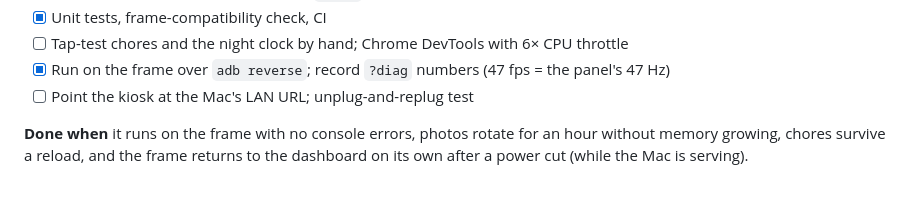
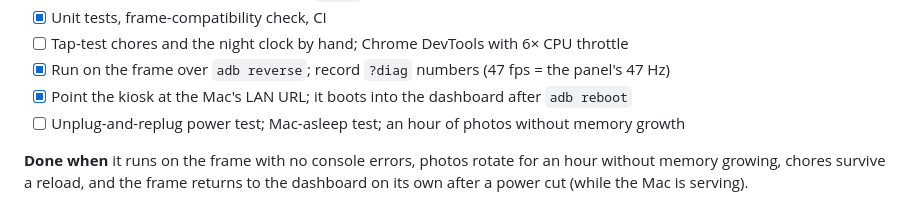
Before and after one commit to VenkatKandhipati/glance, a Markdown page: docs/roadmap.md, the part around one of its changes. Rendered like a GitHub page.

```diff
--- a/docs/roadmap.md
+++ b/docs/roadmap.md
@@ -41,7 +41,8 @@ One screen, no navigation, no API calls.
 - [x] Unit tests, frame-compatibility check, CI
 - [ ] Tap-test chores and the night clock by hand; Chrome DevTools with 6× CPU throttle
 - [x] Run on the frame over `adb reverse`; record `?diag` numbers (47 fps = the panel's 47 Hz)
-- [ ] Point the kiosk at the Mac's LAN URL; unplug-and-replug test
+- [x] Point the kiosk at the Mac's LAN URL; it boots into the dashboard after `adb reboot`
+- [ ] Unplug-and-replug power test; Mac-asleep test; an hour of photos without memory growth
 
 **Done when** it runs on the frame with no console errors, photos rotate for an hour without
 memory growing, chores survive a reload, and the frame returns to the dashboard on its own after a
```
Also changed, not shown: other parts of docs/roadmap.md (+1 -1 lines), docs/connect-the-frame.md (+11 -3 lines), docs/frame.md (+5 -1 lines).
